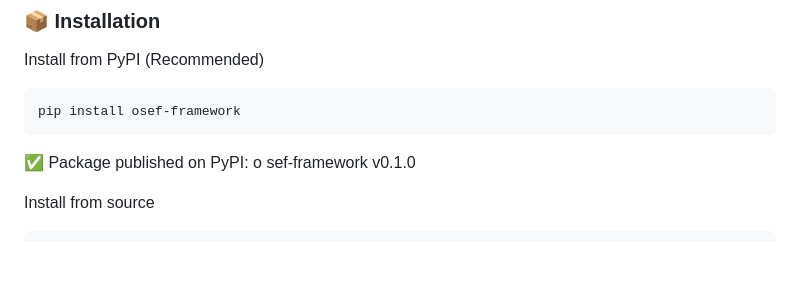
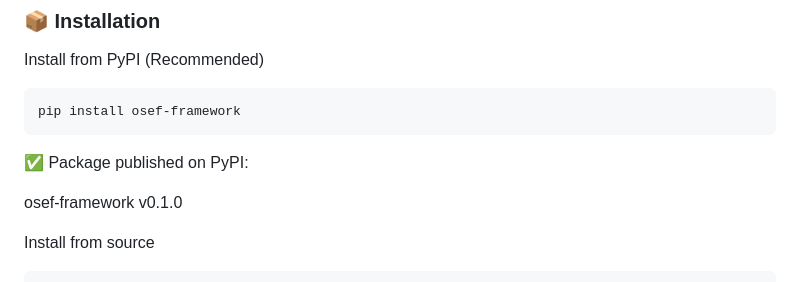
Before and after one commit to emerladcompass/OSEF-Framework, a Markdown page: README.md, the part around the change. Rendered like a GitHub page; blank space fills up the shorter version.

````diff
--- a/README.md
+++ b/README.md
@@ -135,8 +135,9 @@ Install from PyPI (Recommended)
 pip install osef-framework
 ```
 
-✅ Package published on PyPI: o
-sef-framework v0.1.0
+✅ Package published on PyPI:
+
+osef-framework v0.1.0
 
 Install from source
 
````
